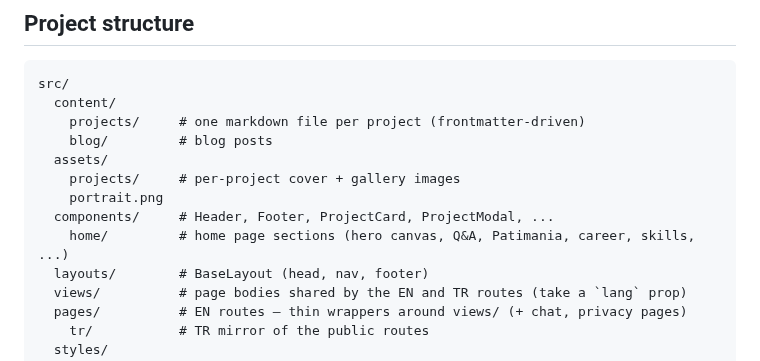
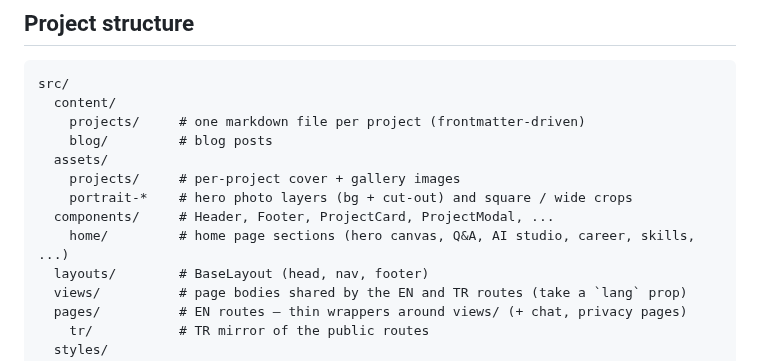
Before and after one commit to KaanEkimoz/KaanEkimoz.github.io, a Markdown page: README.md, the part around the change. Drawn GitHub-style.

```diff
--- a/README.md
+++ b/README.md
@@ -44,9 +44,9 @@ src/
     blog/         # blog posts
   assets/
     projects/     # per-project cover + gallery images
-    portrait.png
+    portrait-*    # hero photo layers (bg + cut-out) and square / wide crops
   components/     # Header, Footer, ProjectCard, ProjectModal, ...
-    home/         # home page sections (hero canvas, Q&A, Patimania, career, skills, ...)
+    home/         # home page sections (hero canvas, Q&A, AI studio, career, skills, ...)
   layouts/        # BaseLayout (head, nav, footer)
   views/          # page bodies shared by the EN and TR routes (take a `lang` prop)
   pages/          # EN routes — thin wrappers around views/ (+ chat, privacy pages)
```
Also changed, not shown: src/assets/portrait-square.jpg (added), src/assets/portrait-wide.jpg (added), src/assets/portrait.png (deleted), 6 other files.
